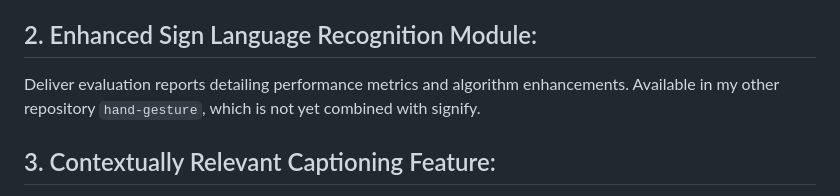
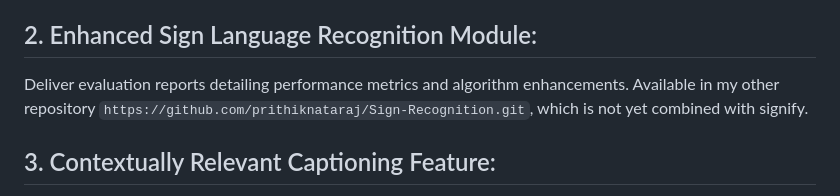
Before and after one commit to nits-13/SIGNify, a Markdown page: README.md, the part around the change. Rendered like a GitHub page.

```diff
--- a/README.md
+++ b/README.md
@@ -20,7 +20,7 @@ In the dynamic landscape of education, the need for inclusive and equitable acce
 Develop a functional system with comprehensive documentation outlining architecture, algorithms, and usage instructions.
 
 ## 2. Enhanced Sign Language Recognition Module:
-Deliver evaluation reports detailing performance metrics and algorithm enhancements. Available in my other repository `hand-gesture`, which is not yet combined with signify.
+Deliver evaluation reports detailing performance metrics and algorithm enhancements. Available in my other repository `https://github.com/prithiknataraj/Sign-Recognition.git`, which is not yet combined with signify.
 
 ## 3. Contextually Relevant Captioning Feature:
 Implement captioning features and enhance the user interface for seamless toggling and customization of caption settings.
```
